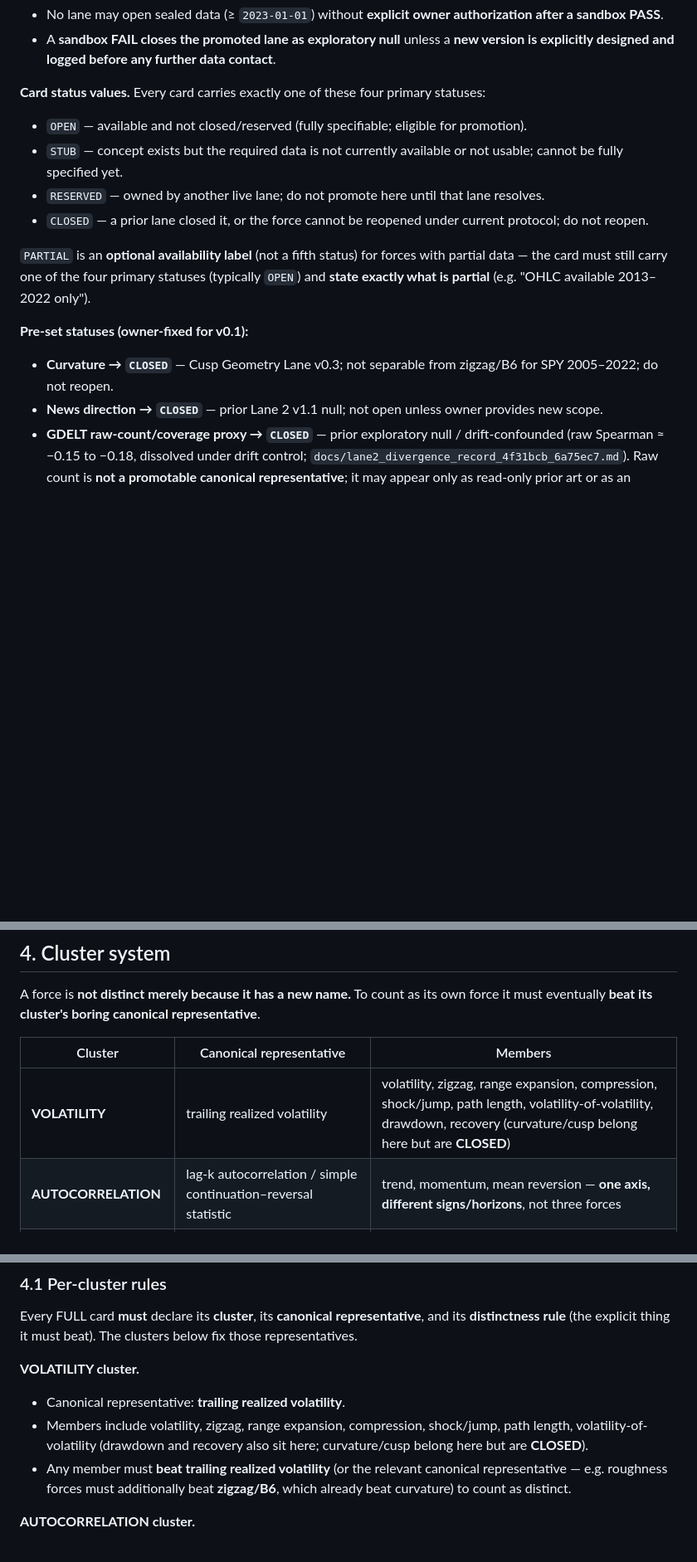
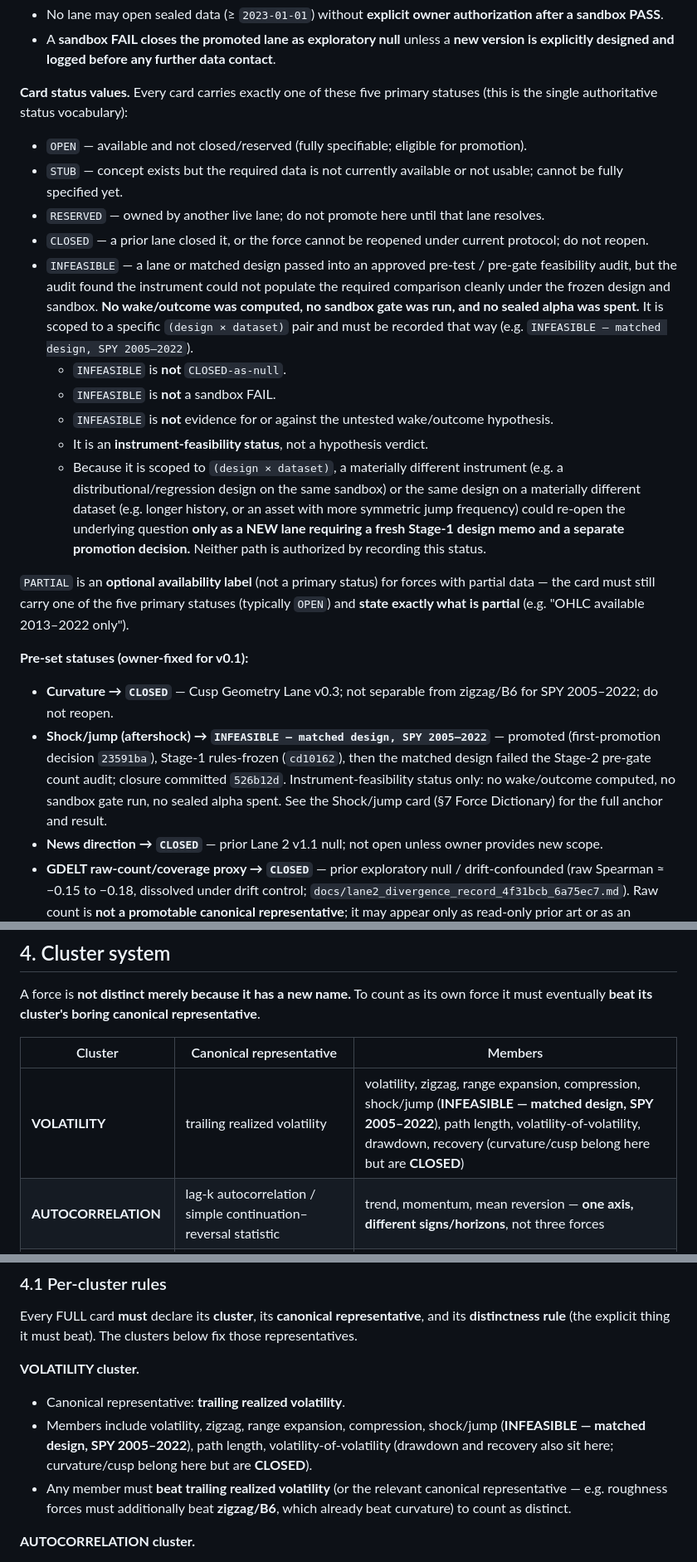
Before and after one commit to DjaiElevate/coherent-numbers, a Markdown page: docs/market_force_atlas_v0_1.md, 3 parts joined by grey strips. Shown at 83% size. GitHub-like rendering; blank space fills up the shorter version.

Commit message:
Amend Market Force Atlas v0.1: Shock/jump -> INFEASIBLE; add INFEASIBLE status (bookkeeping, no tests)

```diff
--- a/docs/market_force_atlas_v0_1.md
+++ b/docs/market_force_atlas_v0_1.md
@@ -108,16 +108,23 @@ This preserves the Cusp-lane logic: **sandbox failure closes a lane without spen
 - No lane may open sealed data (≥ `2023-01-01`) without **explicit owner authorization after a sandbox PASS**.
 - A **sandbox FAIL closes the promoted lane as exploratory null** unless a **new version is explicitly designed and logged before any further data contact**.
 
-**Card status values.** Every card carries exactly one of these four primary statuses:
+**Card status values.** Every card carries exactly one of these five primary statuses (this is the single authoritative status vocabulary):
 - `OPEN` — available and not closed/reserved (fully specifiable; eligible for promotion).
 - `STUB` — concept exists but the required data is not currently available or not usable; cannot be fully specified yet.
 - `RESERVED` — owned by another live lane; do not promote here until that lane resolves.
 - `CLOSED` — a prior lane closed it, or the force cannot be reopened under current protocol; do not reopen.
+- `INFEASIBLE` — a lane or matched design passed into an approved pre-test / pre-gate feasibility audit, but the audit found the instrument could not populate the required comparison cleanly under the frozen design and sandbox. **No wake/outcome was computed, no sandbox gate was run, and no sealed alpha was spent.** It is scoped to a specific `(design × dataset)` pair and must be recorded that way (e.g. `INFEASIBLE — matched design, SPY 2005–2022`).
+  - `INFEASIBLE` is **not** `CLOSED-as-null`.
+  - `INFEASIBLE` is **not** a sandbox FAIL.
+  - `INFEASIBLE` is **not** evidence for or against the untested wake/outcome hypothesis.
+  - It is an **instrument-feasibility status**, not a hypothesis verdict.
+  - Because it is scoped to `(design × dataset)`, a materially different instrument (e.g. a distributional/regression design on the same sandbox) or the same design on a materially different dataset (e.g. longer history, or an asset with more symmetric jump frequency) could re-open the underlying question **only as a NEW lane requiring a fresh Stage-1 design memo and a separate promotion decision.** Neither path is authorized by recording this status.
 
-`PARTIAL` is an **optional availability label** (not a fifth status) for forces with partial data — the card must still carry one of the four primary statuses (typically `OPEN`) and **state exactly what is partial** (e.g. "OHLC available 2013–2022 only").
+`PARTIAL` is an **optional availability label** (not a primary status) for forces with partial data — the card must still carry one of the five primary statuses (typically `OPEN`) and **state exactly what is partial** (e.g. "OHLC available 2013–2022 only").
 
 **Pre-set statuses (owner-fixed for v0.1):**
 - **Curvature → `CLOSED`** — Cusp Geometry Lane v0.3; not separable from zigzag/B6 for SPY 2005–2022; do not reopen.
+- **Shock/jump (aftershock) → `INFEASIBLE — matched design, SPY 2005–2022`** — promoted (first-promotion decision `23591ba`), Stage-1 rules-frozen (`cd10162`), then the matched design failed the Stage-2 pre-gate count audit; closure committed `526b12d`. Instrument-feasibility status only: no wake/outcome computed, no sandbox gate run, no sealed alpha spent. See the Shock/jump card (§7 Force Dictionary) for the full anchor and result.
 - **News direction → `CLOSED`** — prior Lane 2 v1.1 null; not open unless owner provides new scope.
 - **GDELT raw-count/coverage proxy → `CLOSED`** — prior exploratory null / drift-confounded (raw Spearman ≈ −0.15 to −0.18, dissolved under drift control; `docs/lane2_divergence_record_4f31bcb_6a75ec7.md`). Raw count is **not a promotable canonical representative**; it may appear only as read-only prior art or as an explicitly drift-confounded artifact.
 - **News magnitude → `OPEN`** — intensity/valence → next-session absolute move or volatility; untested here; requires its own locked design if promoted.
@@ -148,7 +155,7 @@ A force is **not distinct merely because it has a new name.** To count as its ow
 
 | Cluster | Canonical representative | Members |
 | --- | --- | --- |
-| **VOLATILITY** | trailing realized volatility | volatility, zigzag, range expansion, compression, shock/jump, path length, volatility-of-volatility, drawdown, recovery (curvature/cusp belong here but are **CLOSED**) |
+| **VOLATILITY** | trailing realized volatility | volatility, zigzag, range expansion, compression, shock/jump (**INFEASIBLE — matched design, SPY 2005–2022**), path length, volatility-of-volatility, drawdown, recovery (curvature/cusp belong here but are **CLOSED**) |
 | **AUTOCORRELATION** | lag-k autocorrelation / simple continuation–reversal statistic | trend, momentum, mean reversion — **one axis, different signs/horizons**, not three forces |
 | **NEWS/ATTENTION** | **coverage-normalized / drift-controlled** news or attention count (**not** raw count) | attention, narratives, news velocity, news decay, sentiment disagreement, news magnitude (news direction CLOSED) |
 | **MACRO WEATHER** | simple macro variable or event flag | all Group 3 macro forces |
@@ -170,7 +177,7 @@ Every FULL card **must** declare its **cluster**, its **canonical representative
 
 **VOLATILITY cluster.**
 - Canonical representative: **trailing realized volatility**.
-- Members include volatility, zigzag, range expansion, compression, shock/jump, path length, volatility-of-volatility (drawdown and recovery also sit here; curvature/cusp belong here but are **CLOSED**).
+- Members include volatility, zigzag, range expansion, compression, shock/jump (**INFEASIBLE — matched design, SPY 2005–2022**), path length, volatility-of-volatility (drawdown and recovery also sit here; curvature/cusp belong here but are **CLOSED**).
 - Any member must **beat trailing realized volatility** (or the relevant canonical representative — e.g. roughness forces must additionally beat **zigzag/B6**, which already beat curvature) to count as distinct.
 
 **AUTOCORRELATION cluster.**
```
Also changed, not shown: other parts of docs/market_force_atlas_v0_1.md (+6 -2 lines).
